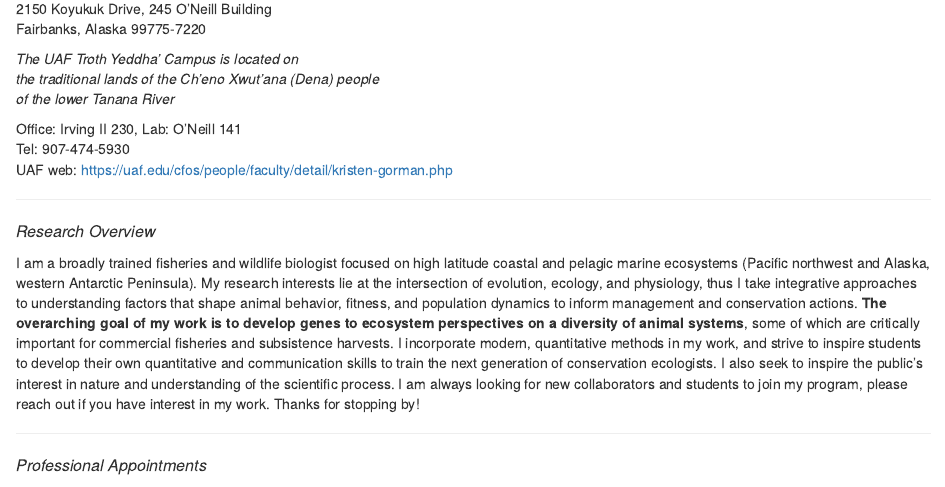
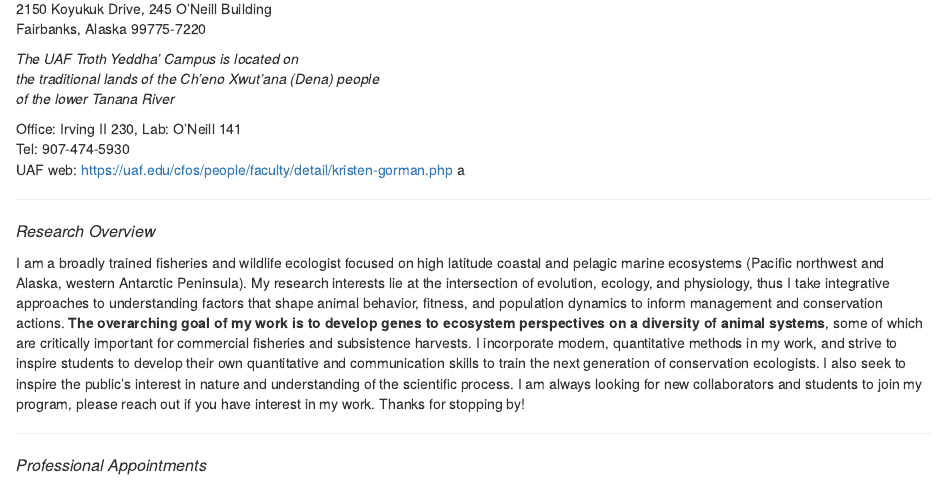
Before and after one commit to gormankb/gormankb.github.io, an R Markdown document (index.Rmd): the page in a window 1100 px wide, from 230 px down. The pictures show the output file index.html that the author committed with the source, opened offline; library style sheets and scripts come from the installed R packages.

Commit message:
UAF website 9.12.21-3

```diff
--- a/index.Rmd
+++ b/index.Rmd
@@ -14,11 +14,11 @@
 
 <P>Office: Irving II 230, Lab: O'Neill 141
 <br>Tel: 907-474-5930
-<br>UAF web: https://uaf.edu/cfos/people/faculty/detail/kristen-gorman.php
+<br>UAF web: https://uaf.edu/cfos/people/faculty/detail/kristen-gorman.php a
 
 <HR>
 <font size="3">*Research Overview*</font>
-<p>I am a broadly trained fisheries and wildlife biologist focused on high latitude coastal and pelagic marine ecosystems (Pacific northwest and Alaska, western Antarctic Peninsula). My research interests lie at the intersection of evolution, ecology, and physiology, thus I take integrative approaches to understanding factors that shape animal behavior, fitness, and population dynamics to inform management and conservation actions. **The overarching goal of my work is to develop genes to ecosystem perspectives on a diversity of animal systems**, some of which are critically important for commercial fisheries and subsistence harvests. I incorporate modern, quantitative methods in my work, and strive to inspire students to develop their own quantitative and communication skills to train the next generation of conservation ecologists. I also seek to inspire the public's interest in nature and understanding of the scientific process. I am always looking for new collaborators and students to join my program, please reach out if you have interest in my work. Thanks for stopping by!
+<p>I am a broadly trained fisheries and wildlife ecologist focused on high latitude coastal and pelagic marine ecosystems (Pacific northwest and Alaska, western Antarctic Peninsula). My research interests lie at the intersection of evolution, ecology, and physiology, thus I take integrative approaches to understanding factors that shape animal behavior, fitness, and population dynamics to inform management and conservation actions. **The overarching goal of my work is to develop genes to ecosystem perspectives on a diversity of animal systems**, some of which are critically important for commercial fisheries and subsistence harvests. I incorporate modern, quantitative methods in my work, and strive to inspire students to develop their own quantitative and communication skills to train the next generation of conservation ecologists. I also seek to inspire the public's interest in nature and understanding of the scientific process. I am always looking for new collaborators and students to join my program, please reach out if you have interest in my work. Thanks for stopping by!
 
 <HR>
 <font size="3">*Professional Appointments*</font>
```
Also changed, not shown: index.html.
